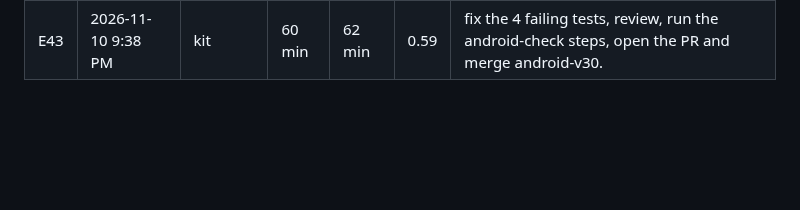
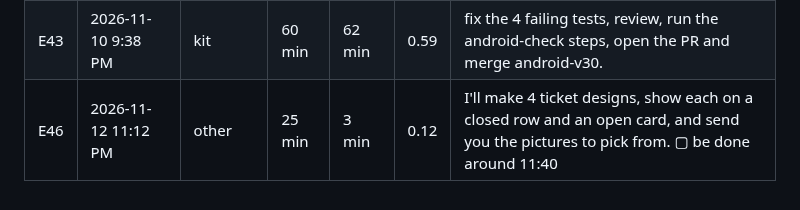
Before and after one commit to Shamlawy/Play-next, a Markdown page: docs/ETA.md, the part around the change. GitHub-like rendering; blank space fills up the shorter version.

Commit message:
docs: E46 timed
Co-Authored-By: Claude Opus 5.5 <noreply@anthropic.com>
Claude-Session: https://claude.ai/code/session_01DoCJ4FPxvUbXR7oKiyFThV

```diff
--- a/docs/ETA.md
+++ b/docs/ETA.md
@@ -46,3 +46,4 @@ took ÷ said, so under 1 means faster than promised. The first message of each c
 | E41 | 2026-11-10 1:45 PM | kit | 2 h | 1.1 h | 0.55 | I'll build piece 1 (the shared practice copy, then the real game page), test it with ▢, release it as android-v29 and merge. ▢ be | <!-- at=2026-11-10T09:45:45.326Z bg=1 note=worker_down_6h_(2:30-8:40_PM)_not_counted -->
 | E42 | 2026-11-10 2:02 PM | release | 1.5 h | 50 min | 0.56 | I'll finish the Android game page tests, check the screenshots, and release android-v29. ▢ the end I'll send the PR link and the main scree | <!-- at=2026-11-10T10:02:08.930Z bg=1 note=worker_down_6h_(2:30-8:40_PM)_not_counted -->
 | E43 | 2026-11-10 9:38 PM | kit | 60 min | 62 min | 0.59 | fix the 4 failing tests, review, run the android-check steps, open the PR and merge android-v30. | <!-- at=2026-11-10T17:38:54.234Z more=45 -->
+| E46 | 2026-11-12 11:12 PM | other | 25 min | 3 min | 0.12 | I'll make 4 ticket designs, show each on a closed row and an open card, and send you the pictures to pick from. ▢ be done around 11:40 | <!-- at=2026-11-12T19:12:29.951Z bg=1 -->
```
